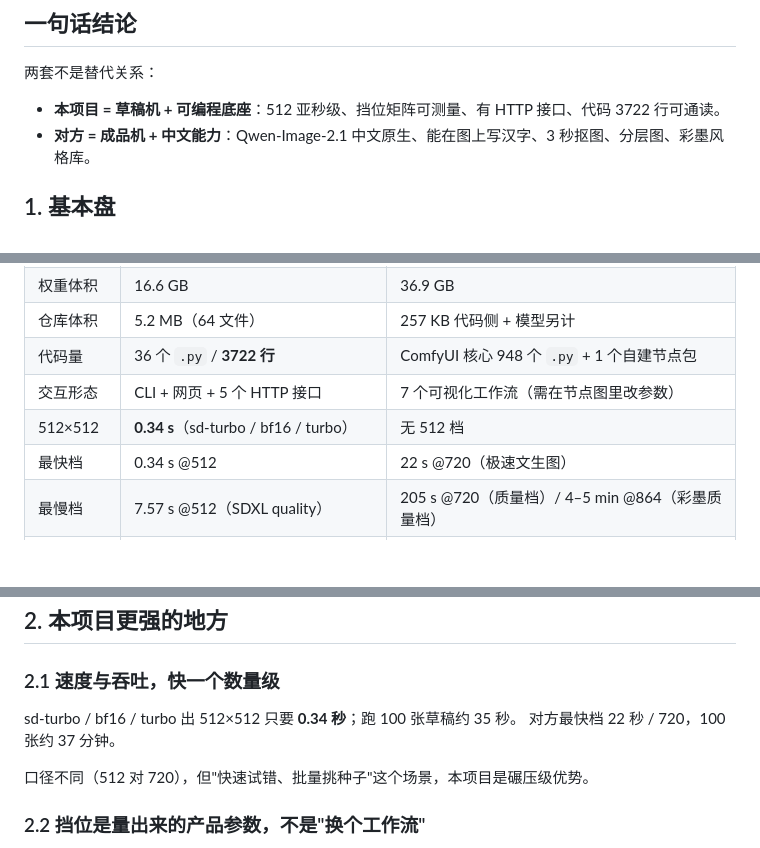
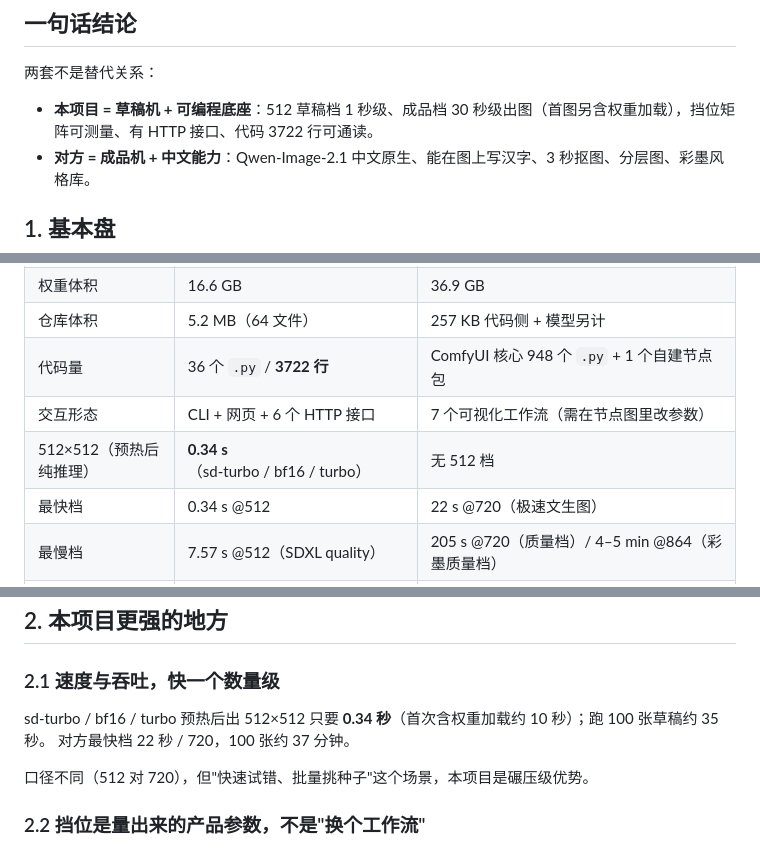
Before and after one commit to taosapp/sd-gen-img-win, a Markdown page: docs/comparison-vs-comfyui.md, 3 parts joined by grey strips. GitHub-like rendering; blank space fills up the shorter version.

Commit message:
文档：把「亚秒级」换成可核对的口径——512 草稿档 1 秒级、成品档 30 秒级
原写法「512 亚秒级」只对 sd-turbo 预热后的纯推理成立（实测 0.31–0.64s），
用户实际感知的是「点开、等权重加载、出图」这一段：512 首图约 10 秒，
SDXL 1024 的 balanced/quality 单张 20–29 秒、max 约 40 秒。

改成两段式口径，并注明预热前提：
- docs/comparison-vs-comfyui.md：一句话结论与 §2.1 改为「预热后纯推理 0.34 秒、
  首次含权重加载约 10 秒」，表格行补「预热后纯推理」，接口数 5 → 6（故事板已删）
- README §2.4：0.4–5s 标明是纯推理，并补 512 首图约 10 秒、之后 1 秒内

```diff
--- a/docs/comparison-vs-comfyui.md
+++ b/docs/comparison-vs-comfyui.md
@@ -18,7 +18,7 @@
 
 两套不是替代关系：
 
-- **本项目 = 草稿机 + 可编程底座**：512 亚秒级、挡位矩阵可测量、有 HTTP 接口、代码 3722 行可通读。
+- **本项目 = 草稿机 + 可编程底座**：512 草稿档 1 秒级、成品档 30 秒级出图（首图另含权重加载），挡位矩阵可测量、有 HTTP 接口、代码 3722 行可通读。
 - **对方 = 成品机 + 中文能力**：Qwen-Image-2.1 中文原生、能在图上写汉字、3 秒抠图、分层图、彩墨风格库。
 
 ## 1. 基本盘
@@ -31,8 +31,8 @@
 | 权重体积 | 16.6 GB | 36.9 GB |
 | 仓库体积 | 5.2 MB（64 文件） | 257 KB 代码侧 + 模型另计 |
 | 代码量 | 36 个 `.py` / **3722 行** | ComfyUI 核心 948 个 `.py` + 1 个自建节点包 |
-| 交互形态 | CLI + 网页 + 5 个 HTTP 接口 | 7 个可视化工作流（需在节点图里改参数） |
-| 512×512 | **0.34 s**（sd-turbo / bf16 / turbo） | 无 512 档 |
+| 交互形态 | CLI + 网页 + 6 个 HTTP 接口 | 7 个可视化工作流（需在节点图里改参数） |
+| 512×512（预热后纯推理） | **0.34 s**（sd-turbo / bf16 / turbo） | 无 512 档 |
 | 最快档 | 0.34 s @512 | 22 s @720（极速文生图） |
 | 最慢档 | 7.57 s @512（SDXL quality） | 205 s @720（质量档）/ 4–5 min @864（彩墨质量档） |
 | 抠图 | 无 | **3 s**（BiRefNet） |
@@ -44,7 +44,7 @@
 
 ### 2.1 速度与吞吐，快一个数量级
 
-sd-turbo / bf16 / turbo 出 512×512 只要 **0.34 秒**；跑 100 张草稿约 35 秒。
+sd-turbo / bf16 / turbo 预热后出 512×512 只要 **0.34 秒**（首次含权重加载约 10 秒）；跑 100 张草稿约 35 秒。
 对方最快档 22 秒 / 720，100 张约 37 分钟。
 
 口径不同（512 对 720），但"快速试错、批量挑种子"这个场景，本项目是碾压级优势。
```
Also changed, not shown: README.md (+2 -1 lines).
